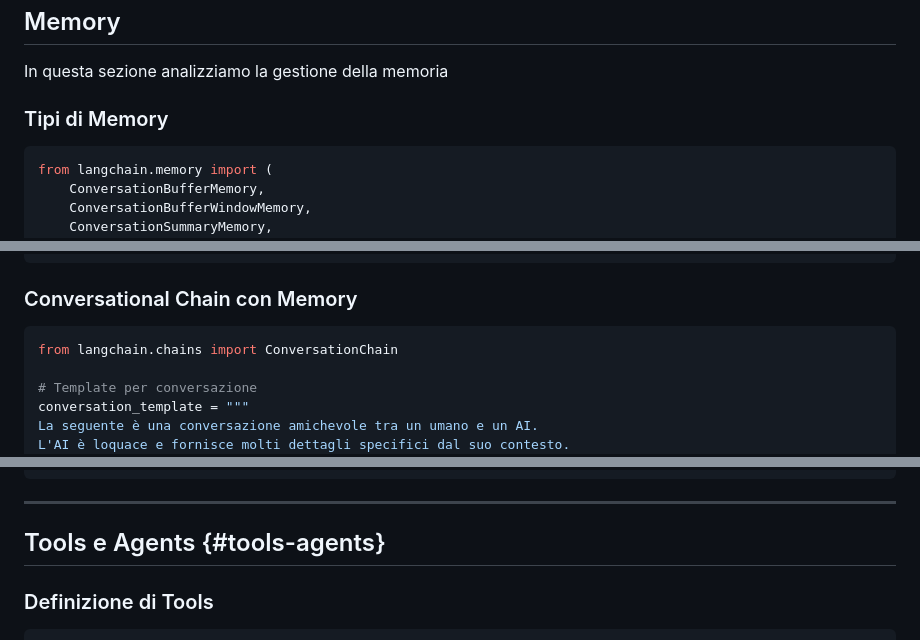
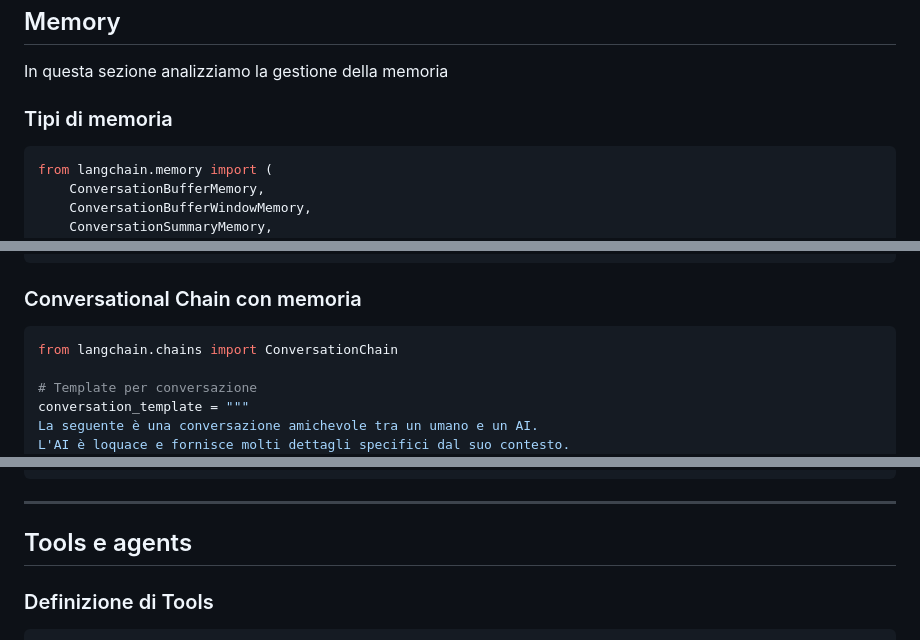
Before and after one commit to AnastasiaBrinati/Hackaton_AnomalyDetection, a Markdown page: AgentAI/LangChain.md, 3 parts joined by grey strips. Rendered like a GitHub page.

````diff
--- a/AgentAI/LangChain.md
+++ b/AgentAI/LangChain.md
@@ -463,7 +463,7 @@ print(result["text"])
 ## Memory
 In questa sezione analizziamo la gestione della memoria
 
-### Tipi di Memory
+### Tipi di memoria
 
 ```python
 from langchain.memory import (
@@ -502,7 +502,7 @@ summary_buffer_memory = ConversationSummaryBufferMemory(
 )
 ```
 
-### Conversational Chain con Memory
+### Conversational Chain con memoria
 
 ```python
 from langchain.chains import ConversationChain
@@ -613,7 +613,7 @@ custom_conversation = ConversationChain(
 
 ---
 
-## Tools e Agents {#tools-agents}
+## Tools e agents
 
 ### Definizione di Tools
 
````
Also changed, not shown: other parts of AgentAI/LangChain.md (+15 -15 lines).
